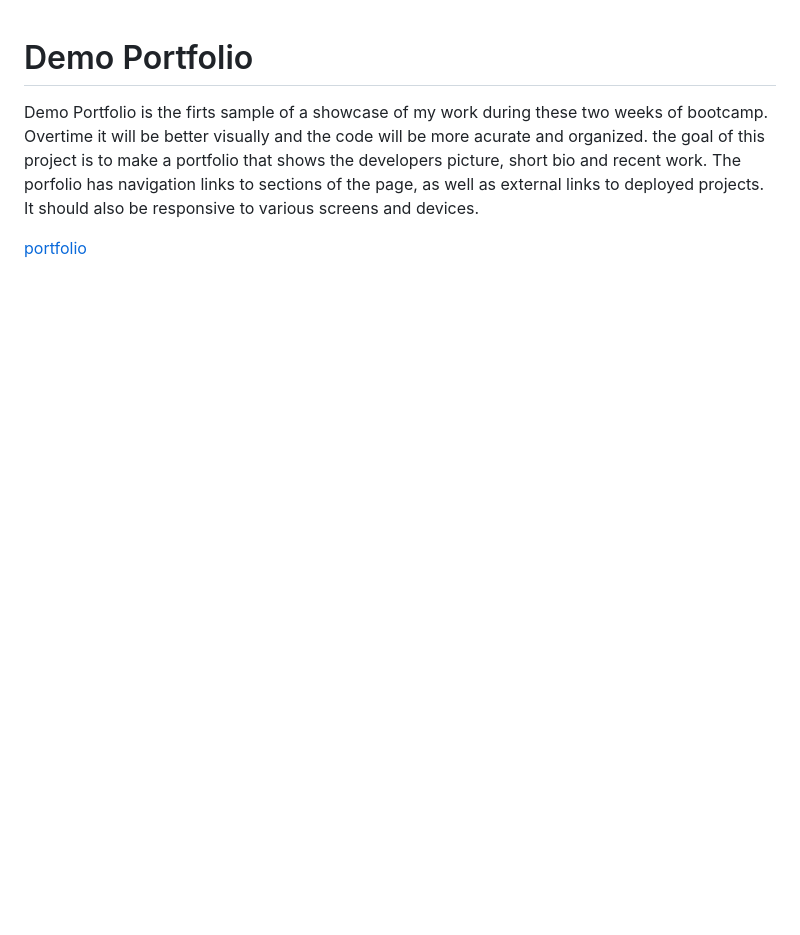
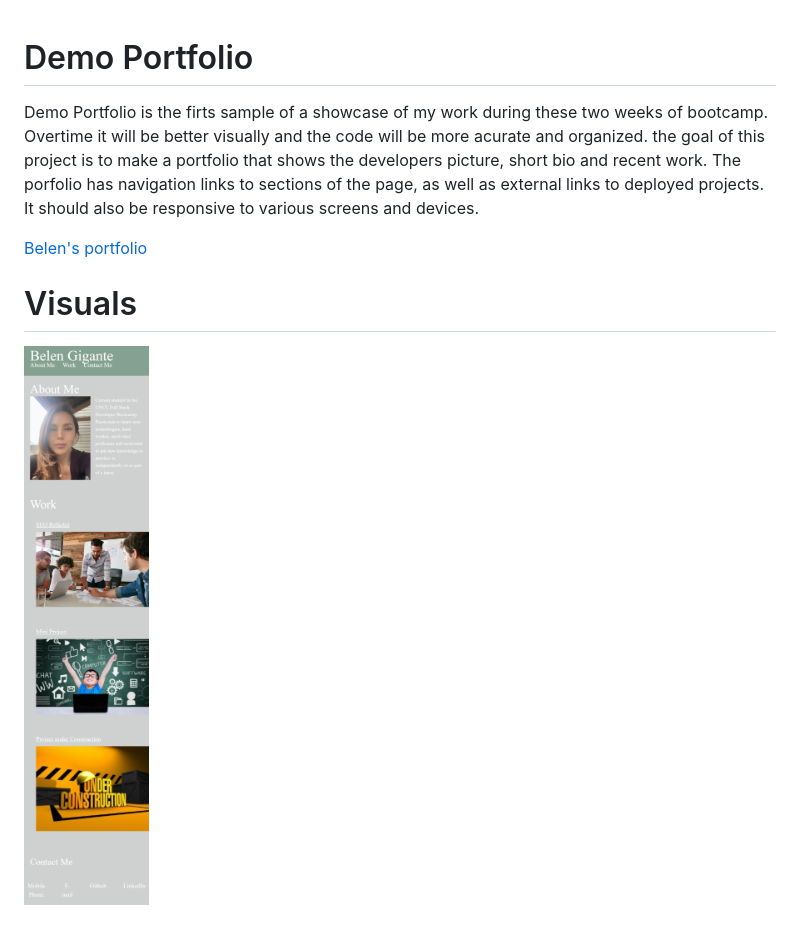
Before and after one commit to BelenGigante/demo-portfolio, a Markdown page: README.md, the part around the change. Rendered like a GitHub page; pictures changed too: Assets/images/portfolio.png (added); blank space fills up the shorter version.

Commit message:
corrected pic

```diff
--- a/README.md
+++ b/README.md
@@ -5,4 +5,7 @@
  The porfolio has navigation links to sections of the page, as well as external links to deployed projects.
  It should also be responsive to various screens and devices.
 
-[portfolio](https://github.com/BelenGigante/demo-portfolio.git)
+[Belen's portfolio](https://github.com/BelenGigante/demo-portfolio.git)
+
+# Visuals
+![](./Assets/images/portfolio.png)
```
